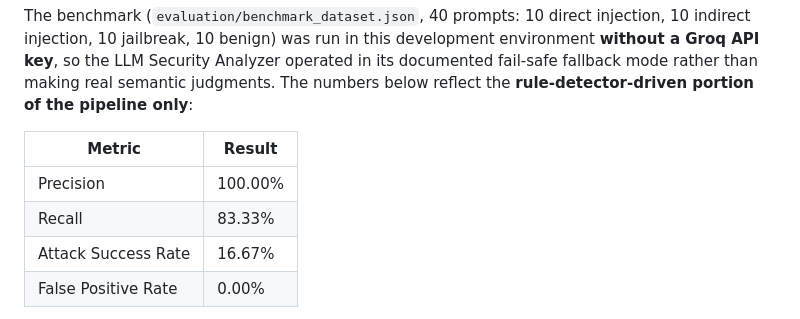
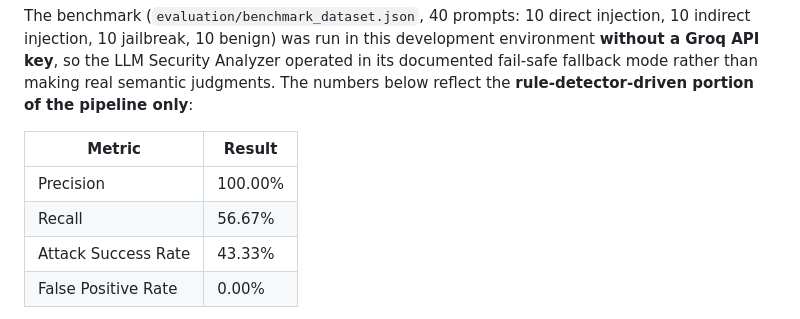
Before and after one commit to manaal6/Aura-Shield, a Markdown page: README.md, the part around the change. Rendered like a GitHub page.

Commit message:
Update recall and attack success rate metrics

```diff
--- a/README.md
+++ b/README.md
@@ -139,8 +139,8 @@ making real semantic judgments. The numbers below reflect the
 | Metric | Result |
 |---|---|
 | Precision | 100.00% |
-| Recall | 83.33% |
-| Attack Success Rate | 16.67% |
+| Recall | 56.67% |
+| Attack Success Rate | 43.33% |
 | False Positive Rate | 0.00% |
 
 This is a genuine partial result, not a claim about the full two-layer
```
